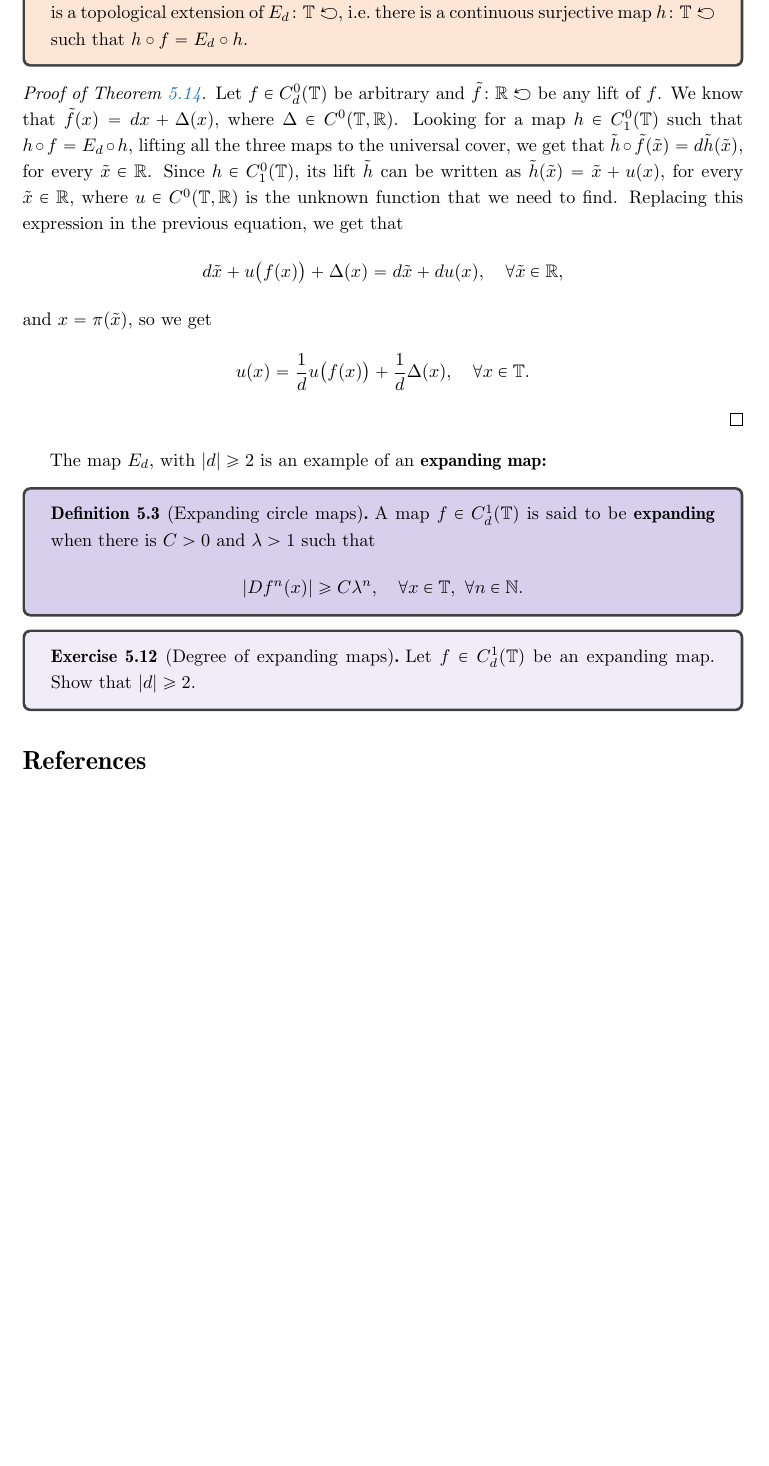
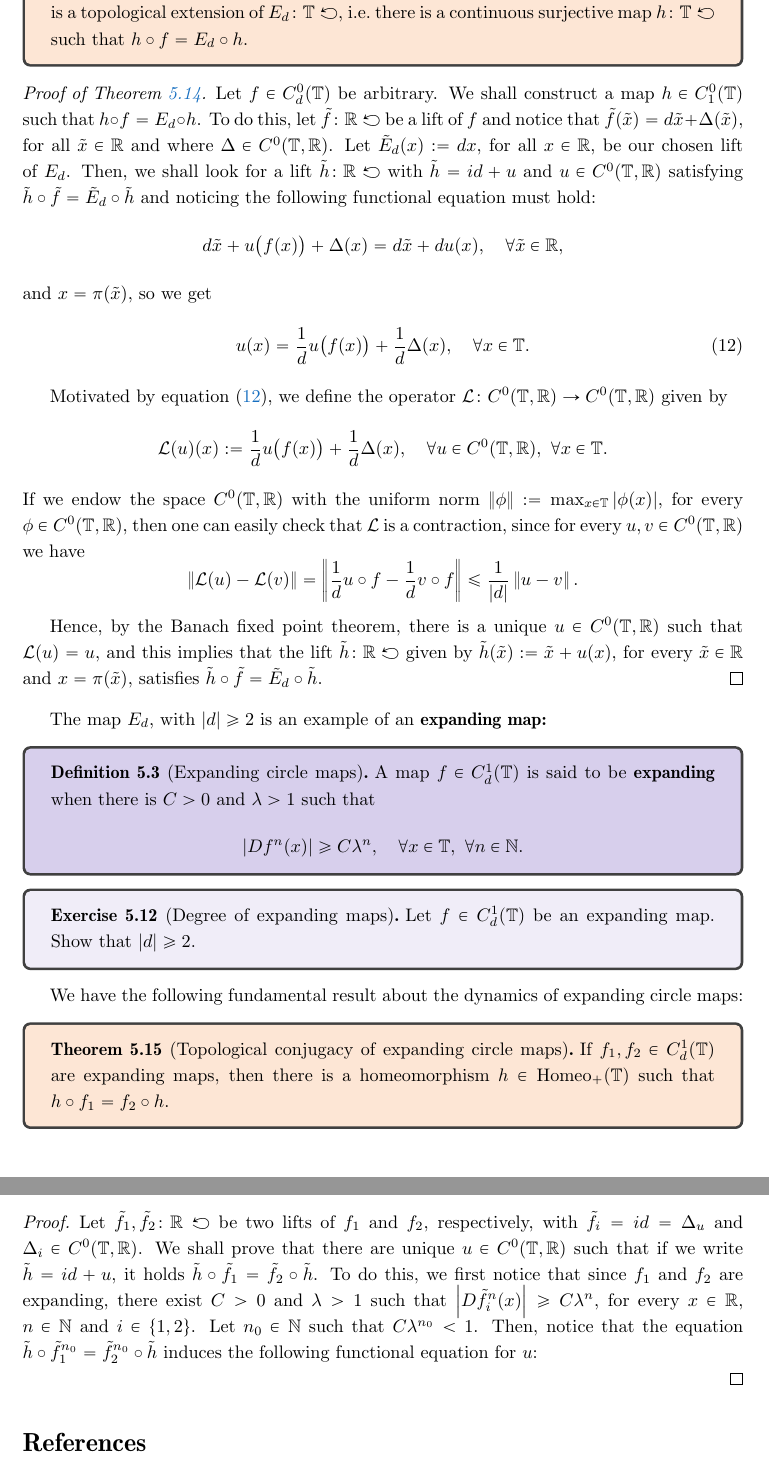
Before and after one commit to kocsard/dynamics-I-lect-notes, a LaTeX document (dynamics-I.tex): part of page 28 of 28 before the commit and two parts of pages 28 and 29 of 29 after it, the two joined at a grey line, cut so that both start at the same text, the shorter picture padded with empty space. Compiled offline with pdfLaTeX.

Commit message:
updating lecture notes

```diff
--- a/dynamics-I.tex
+++ b/dynamics-I.tex
@@ -1194,14 +1194,26 @@ We have the following fundamental result about the dynamics of circle endomorphi
 \end{theorem}
 
 \begin{proof}[Proof of Theorem~\ref{thm:Ed-topological-factor}]
-  Let $f\in C_d^0(\T)$ be arbitrary and $\tilde f\colon\R\carr$ be any lift of $f$. We know that $\tilde f(x)=dx+\Delta(x)$, where $\Delta\in C^0(\T,\R)$. Looking for a map $h\in C^0_1(\T)$ such that $h\circ f=E_d\circ h$, lifting all the three maps to the universal cover, we get that $\tilde h\circ\tilde f(\tilde x)=d\tilde h(\tilde x)$, for every $\tilde x\in\R$. Since $h\in C^0_1(\T)$, its lift $\tilde h$ can be written as $\tilde h(\tilde x)=\tilde x+u(x)$, for every $\tilde x\in\R$, where $u\in C^0(\T,\R)$ is the unknown function that we need to find. Replacing this expression in the previous equation, we get that
+  Let $f\in C_d^0(\T)$ be arbitrary. We shall construct a map $h\in C^0_1(\T)$ such that $h\circ f=E_d\circ h$. To do this, let $\tilde f\colon\R\carr$ be a lift of $f$ and notice that $\tilde f(\tilde x)=d\tilde x+\Delta(\tilde x)$, for all $\tilde x\in\R$ and where $\Delta\in C^0(\T,\R)$. Let $\tilde E_d(x):=dx$, for all $x\in\R$, be our chosen lift of $E_d$. Then, we shall look for a lift $\tilde h\colon\R\carr$ with $\tilde h=id+u$ and $u\in C^0(\T,\R)$ satisfying $\tilde h\circ\tilde f=\tilde E_d\circ\tilde h$ and noticing the following functional equation must hold:
   \begin{displaymath}
     d\tilde x + u\big(f(x)\big) + \Delta(x) = d\tilde x + du(x), \quad\forall \tilde x\in\R,
   \end{displaymath}
   and $x=\pi(\tilde x)$, so we get
+  \begin{equation}
+    \label{eq:functional-equation-u-semi-conjugacy-Ed}
+    u(x)= \frac{1}{d} u\big(f(x)\big) + \frac{1}{d} \Delta(x), \quad\forall x\in\T.
+  \end{equation}
+
+  Motivated by equation~\eqref{eq:functional-equation-u-semi-conjugacy-Ed}, we define the operator $\mc{L}\colon C^0(\T,\R)\to C^0(\T,\R)$ given by
   \begin{displaymath}
-    u(x)= \frac{1}{d} u\big(f(x)\big) + \frac{1}{d} \Delta(x), \quad\forall x\in\T.
+    \mc{L}(u)(x):= \frac{1}{d} u\big(f(x)\big) + \frac{1}{d} \Delta(x), \quad\forall u\in C^0(\T,\R),\ \forall x\in\T.
   \end{displaymath}
+  If we endow the space $C^0(\T,\R)$ with the uniform norm $\norm{\phi}:=\max_{x\in\T} \abs{\phi(x)}$, for every $\phi\in C^0(\T,\R)$, then one can easily check that $\mc{L}$ is a contraction, since for every $u,v\in C^0(\T,\R)$ we have
+  \begin{displaymath}
+    \norm{\mc{L}(u)-\mc{L}(v)} = \norm{\frac{1}{d} u\circ f - \frac{1}{d} v\circ f} \leq \frac{1}{\abs{d}} \norm{u-v}.
+  \end{displaymath}
+
+  Hence, by the Banach fixed point theorem, there is a unique $u\in C^0(\T,\R)$ such that $\mc{L}(u)=u$, and this implies that the lift $\tilde h\colon\R\carr$ given by $\tilde h(\tilde x):=\tilde x + u(x)$, for every $\tilde x\in\R$ and $x=\pi(\tilde x)$, satisfies $\tilde h\circ\tilde f=\tilde E_d\circ\tilde h$.
 \end{proof}
 
 The map $E_d$, with $\abs{d}\geq 2$ is an example of an \textbf{expanding map:}
@@ -1218,6 +1230,16 @@ The map $E_d$, with $\abs{d}\geq 2$ is an example of an \textbf{expanding map:}
   Let $f\in C_d^1(\T)$ be an expanding map. Show that $\abs{d}\geq 2$.
 \end{exercise}
 
+We have the following fundamental result about the dynamics of expanding circle maps:
+\begin{theorem}[Topological conjugacy of expanding circle maps]
+  If $f_1,f_2\in C^1_d(\T)$ are expanding maps, then there is a homeomorphism $h\in\Homeo+(\T)$ such that $h\circ f_1=f_2\circ h$.
+\end{theorem}
+
+\begin{proof}
+  Let $\tilde f_1,\tilde f_2\colon\R\carr$ be two lifts of $f_1$ and $f_2$, respectively, with $\tilde f_i=id=\Delta_u$ and $\Delta_i\in C^0(\T,\R)$.  We shall prove that there are unique $u\in C^0(\T,\R)$ such that if we write $\tilde h=id+u$, it holds $\tilde h\circ\tilde f_1=\tilde f_2\circ\tilde h$. To do this, we first notice that since $f_1$ and $f_2$ are expanding, there exist $C>0$ and $\lambda>1$ such that $\abs{D\tilde f^n_i(x)}\geq C\lambda^n$, for every $x\in\R$, $n\in\N$ and $i\in\{1,2\}$. Let $n_0\in\N$ such that $C\lambda^{n_0}<1$. Then, notice that the equation $\tilde h\circ\tilde f_1^{n_0}=\tilde f_2^{n_0}\circ\tilde h$ induces the following functional equation for $u$:
+
+\end{proof}
+
 \bibliographystyle{amsalpha}
 \bibliography{references}
 
```
Also changed, not shown: dynamics-I.pdf.
